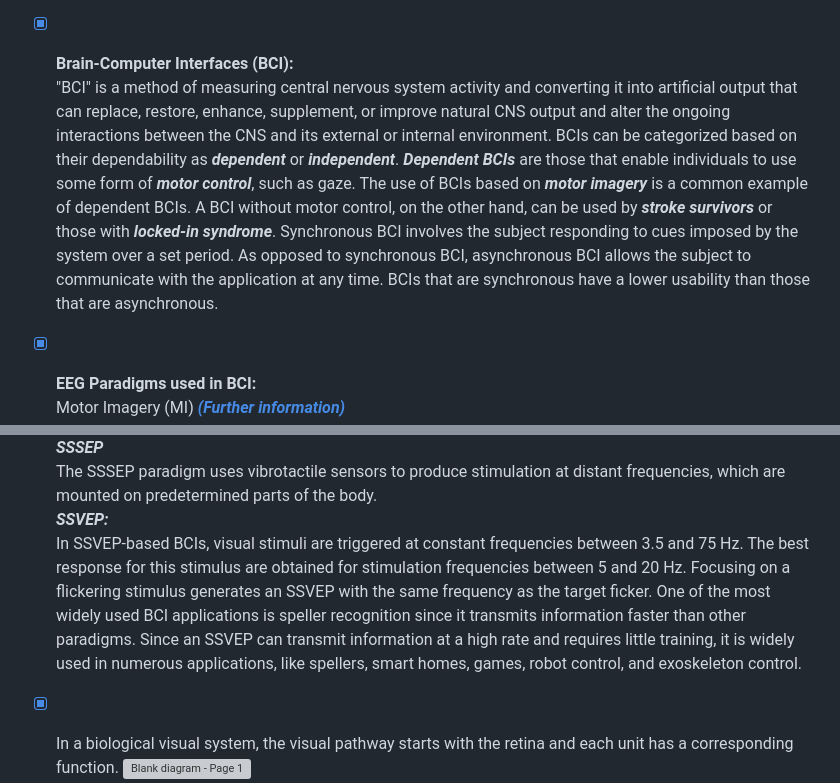
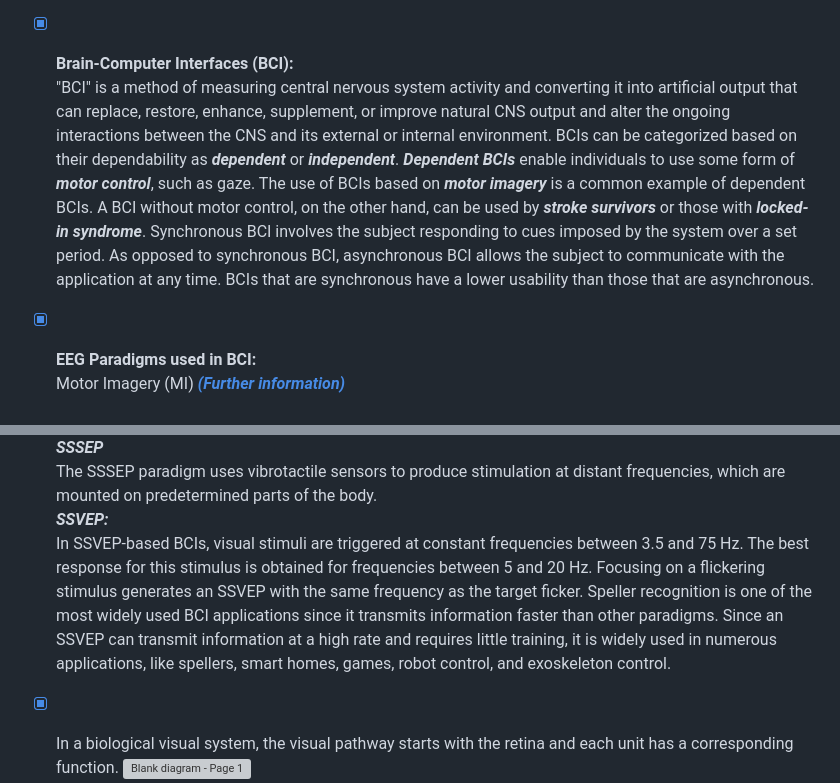
Before and after one commit to RezaSaadatyar/SSVEP-based-EEG-signal-processing, a Markdown page: README.md, 2 parts joined by grey strips. Rendered like a GitHub page; grey boxes are pictures that could not be loaded.

```diff
--- a/README.md
+++ b/README.md
@@ -1,7 +1,7 @@
 :one: **Introduction**
 
 - [x] **Brain-Computer Interfaces (BCI):**<br/>
-"BCI" is a method of measuring central nervous system activity and converting it into artificial output that can replace, restore, enhance, supplement, or improve natural CNS output and alter the ongoing interactions between the CNS and its external or internal environment. BCIs can be categorized based on their dependability as ***dependent*** or ***independent***. ***Dependent BCIs*** are those that enable individuals to use some form of ***motor control***, such as gaze. The use of BCIs based on ***motor imagery*** is a common example of dependent BCIs. A BCI without motor control, on the other hand, can be used by ***stroke survivors*** or those with ***locked-in syndrome***. Synchronous BCI involves the subject responding to cues imposed by the system over a set period. As opposed to synchronous BCI, asynchronous BCI allows the subject to communicate with the application at any time. BCIs that are synchronous have a lower usability than those that are asynchronous.
+"BCI" is a method of measuring central nervous system activity and converting it into artificial output that can replace, restore, enhance, supplement, or improve natural CNS output and alter the ongoing interactions between the CNS and its external or internal environment. BCIs can be categorized based on their dependability as ***dependent*** or ***independent***. ***Dependent BCIs*** enable individuals to use some form of ***motor control***, such as gaze. The use of BCIs based on ***motor imagery*** is a common example of dependent BCIs. A BCI without motor control, on the other hand, can be used by ***stroke survivors*** or those with ***locked-in syndrome***. Synchronous BCI involves the subject responding to cues imposed by the system over a set period. As opposed to synchronous BCI, asynchronous BCI allows the subject to communicate with the application at any time. BCIs that are synchronous have a lower usability than those that are asynchronous.
 
 - [x] **EEG Paradigms used in BCI:**<br/>
          Motor Imagery (MI) ***[(Further information)](https://github.com/RezaSaadatyar/Motor-imagery-based-EEG-signal-processing)***<br/>
@@ -15,7 +15,7 @@ According to visual, auditory, and somatosensory stimulation, SSEP are classifie
      ***SSSEP***<br/>
 The SSSEP paradigm uses vibrotactile sensors to produce stimulation at distant frequencies, which are mounted on predetermined parts of the body.<br/>
      ***SSVEP:***<br/>
-In SSVEP-based BCIs, visual stimuli are triggered at constant frequencies between 3.5 and 75 Hz. The best response for this stimulus are obtained for stimulation frequencies between 5 and 20 Hz. Focusing on a flickering stimulus generates an SSVEP with the same frequency as the target ficker.  One of the most widely used BCI applications is speller recognition since it transmits information faster than other paradigms. Since an SSVEP can transmit information at a high rate and requires little training, it is widely used in numerous applications, like spellers, smart homes, games, robot control, and exoskeleton control.<br/>
+In SSVEP-based BCIs, visual stimuli are triggered at constant frequencies between 3.5 and 75 Hz. The best response for this stimulus is obtained for frequencies between 5 and 20 Hz. Focusing on a flickering stimulus generates an SSVEP with the same frequency as the target ficker.  Speller recognition is one of the most widely used BCI applications since it transmits information faster than other paradigms. Since an SSVEP can transmit information at a high rate and requires little training, it is widely used in numerous applications, like spellers, smart homes, games, robot control, and exoskeleton control.<br/>
 
 - [x] In a biological visual system, the visual pathway starts with the retina and each unit has a corresponding function. ![Blank diagram - Page 1](https://user-images.githubusercontent.com/96347878/209627515-0b65056e-daa5-4e82-85ff-f630d3e19f53.png)
 
```
